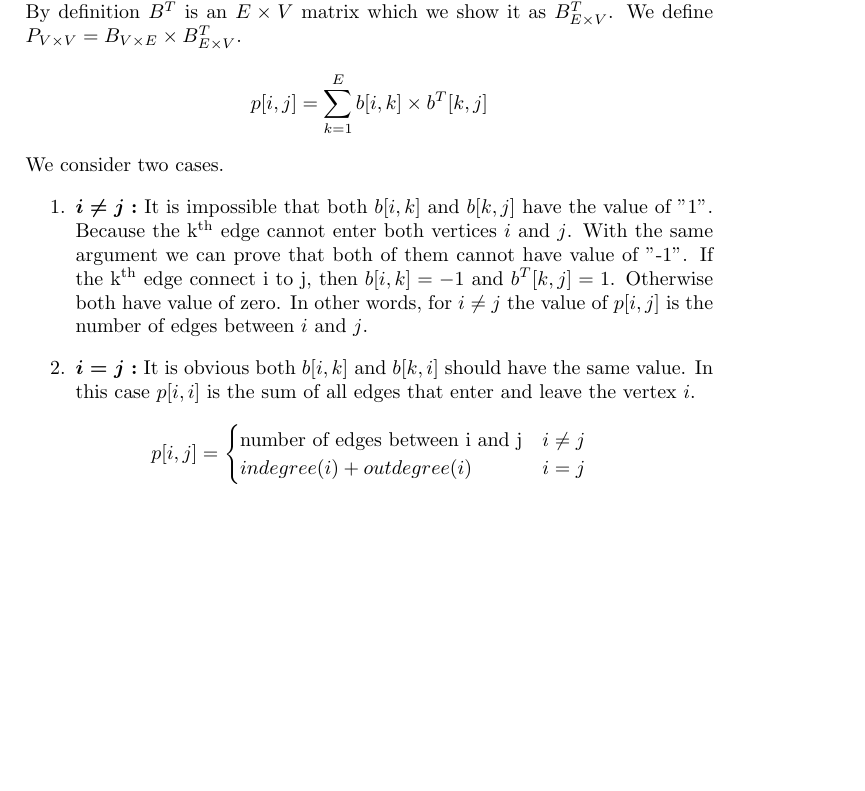
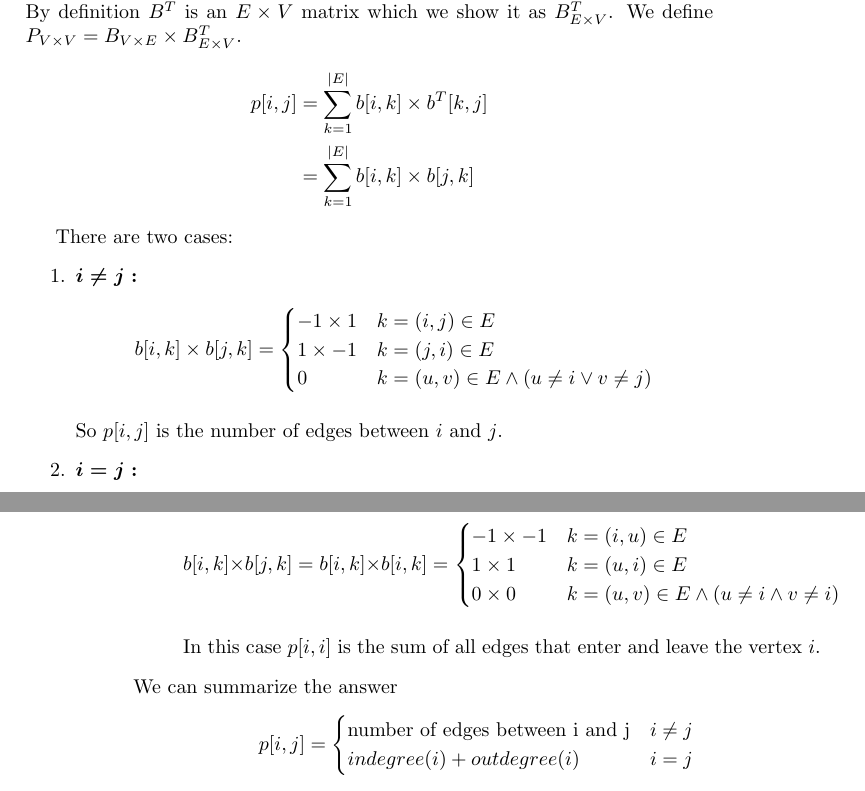
Before and after one commit to QSaman/CLRS, a LaTeX thesis (3rdEdition/CLRS_3rd_Edition.tex): part of page 15 of 53 before the commit and two parts of pages 15 and 16 of 53 after it, the two joined at a grey line, cut so that both start at the same text, the shorter picture padded with empty space. Compiled offline with pdfLaTeX.

Commit message:
Update solution for one of assignments.

```diff
--- a/3rdEdition/CLRS_3rd_Edition.tex
+++ b/3rdEdition/CLRS_3rd_Edition.tex
@@ -331,13 +331,38 @@
 	\paragraph{Exercise 7}
 	We know that $B$ is an $V \times E$ matrix which we show it as $B_{V \times E}$. By definition $B^T$ is an $E \times V$ matrix which we show it as $B_{E \times V}^T$. We define $P_{V \times V} = B_{V \times E} \times B_{E \times V}^T$.
 	\begin{equation*}
-		p[i, j] = \sum_{k = 1}^{E}b[i, k] \times b^T[k, j]
-	\end{equation*}
-	We consider two cases.
+	\begin{split}
+		p[i, j] &= \sum_{k = 1}^{|E|}b[i, k] \times b^T[k, j] \\
+		&= \sum_{k = 1}^{|E|}b[i, k] \times b[j, k]
+	\end{split}
+	\end{equation*}
+
+	There are two cases:
 	\begin{enumerate}
-		\item $\boldsymbol{i \ne j:}$ It is impossible that both $b[i, k]$ and $b[k, j]$ have the value of "1". Because the k\textsuperscript{th} edge cannot enter both vertices $i$ and $j$. With the same argument we can prove that both of them cannot have value of "-1". If the k\textsuperscript{th} edge connect i to j, then $b[i, k] = -1$ and $b^T[k, j] = 1$. Otherwise both have value of zero. In other words, for $i \ne j$ the value of $p[i, j]$ is the number of edges between $i$ and $j$.
-		\item $\boldsymbol{i = j:}$ It is obvious both $b[i, k]$ and $b[k, i]$ should have the same value. In this case $p[i, i]$ is the sum of all edges that enter and leave the vertex $i$.
+		\item $\boldsymbol{i \ne j:}$
+			\begin{equation*}
+			b[i, k] \times b[j, k] = \begin{cases}
+			-1 \times 1 & k = (i, j) \in E \\
+			1 \times -1 & k = (j, i) \in E \\
+			0 & k = (u, v) \in E \land (u \ne i \lor v \ne j)
+			\end{cases}
+			\end{equation*}
+
+			So $p[i, j]$ is the number of edges between $i$ and $j$.
+
+		\item $\boldsymbol{i = j:}$
+
+			\begin{equation*}
+			b[i, k] \times b[j, k] = b[i, k] \times b[i, k] = \begin{cases}
+			-1 \times -1 & k = (i, u) \in E \\
+			1 \times 1 & k = (u, i) \in E \\
+			0 \times 0 & k = (u, v) \in E \land (u \ne i \land v \ne i)
+			\end{cases}
+			\end{equation*}
+
+			In this case $p[i, i]$ is the sum of all edges that enter and leave the vertex $i$.
 	\end{enumerate}
+	We can summarize the answer
 	\begin{equation*}
 		p[i, j] = \begin{cases}
 		\text{number of edges between i and j} & i \ne j \\
```
Also changed, not shown: 3rdEdition/CLRS_3rd_Edition.pdf.
